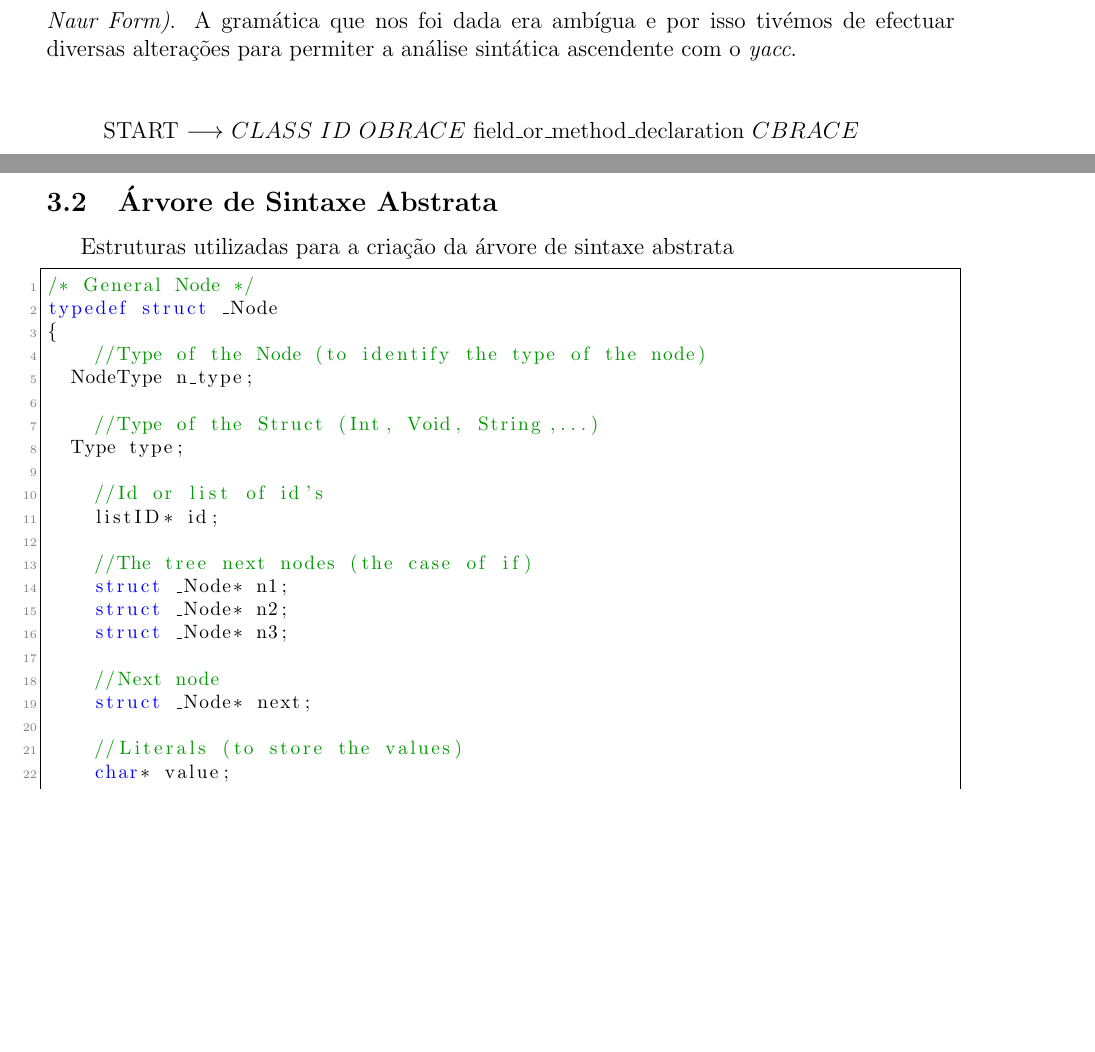
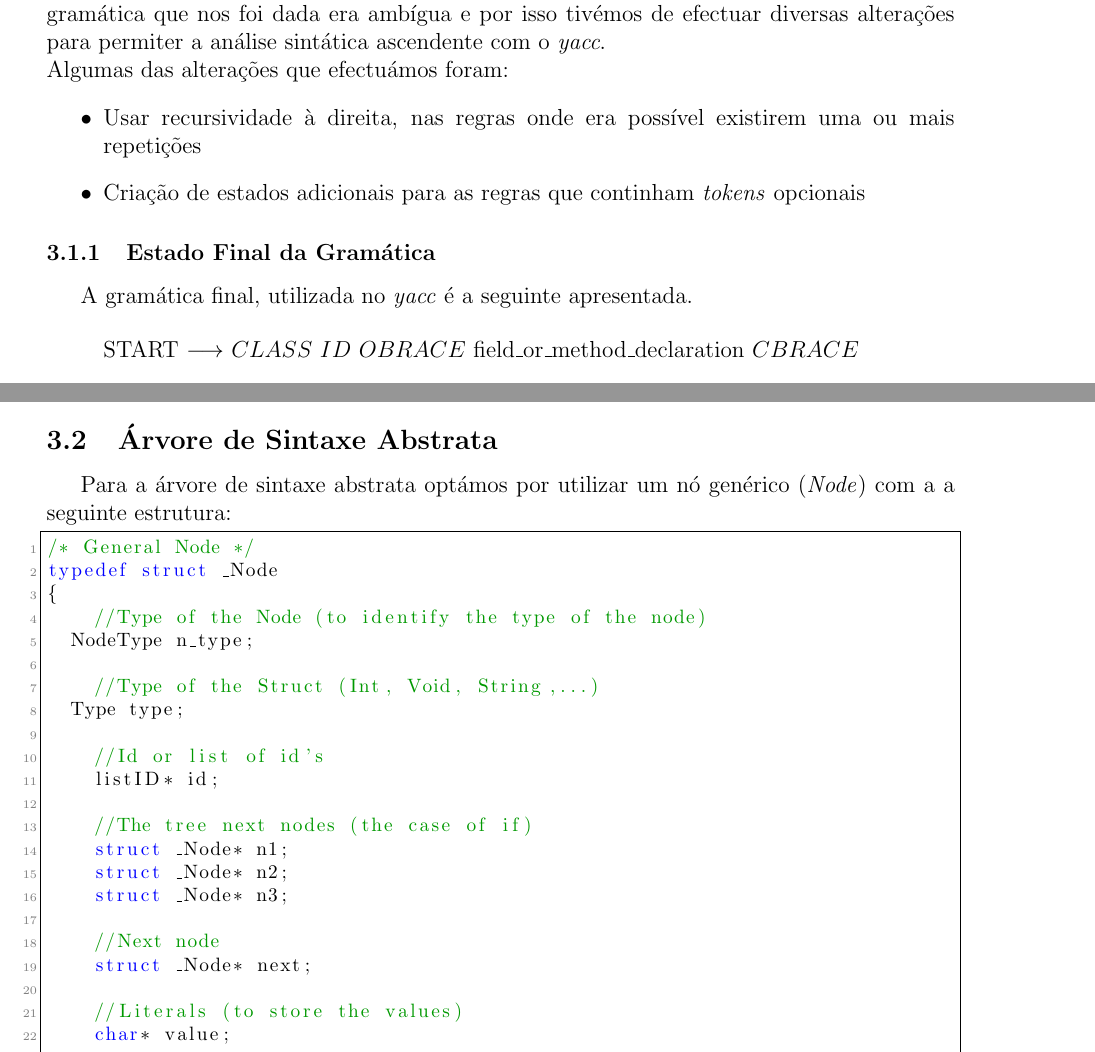
Before and after one commit to bcaceiro/compiler, a LaTeX document (ReLaToRiOo/rel.tex): two parts of pages 5 and 7 of 7 before the commit and two parts of pages 6 and 8 of 9 after it, joined at a grey line, cut so that both start at the same text, the shorter picture padded with empty space. Compiled offline with pdfLaTeX.

Commit message:
mais merdas para relatorio

```diff
--- a/ReLaToRiOo/rel.tex
+++ b/ReLaToRiOo/rel.tex
@@ -221,9 +230,18 @@ Esta análise pode ser dividida em três fases:
 \subsection{Gramática}
 
 A gramática é a maneira formal de especificar a sintaxe de uma linguagem.
-Desenvolver uma gramática não ambígua é um dos passos mais importantes para o sucesso do compilador. Para a gramática da linguagem \emph{iJava} usámos a notação \textbf{EBNF} \emph{(Extended Backus Naur Form)}.
+Desenvolver uma gramática não ambígua é um dos passos mais importantes para o sucesso do compilador. Para a gramática da linguagem \emph{iJava} usámos a notação \textbf{BNF} \emph{( Backus Naur Form)}.
 A gramática que nos foi dada era ambígua e por isso tivémos de efectuar diversas alterações para permiter a análise sintática ascendente com o \emph{yacc}.\\
+Algumas das alterações que efectuámos foram:
+\begin{itemize}
+	\item Usar recursividade à direita, nas regras onde era possível existirem uma ou mais repetições
+	\item Criação de estados adicionais para as regras que continham \emph{tokens} opcionais
+\end{itemize}
 
+
+
+\subsubsection{Estado Final da Gramática}
+A gramática final, utilizada no \emph{yacc} é a seguinte apresentada.
 
 \begin{itemize}
   \item[] START $\longrightarrow$ $CLASS$ $ID$  $OBRACE$ field\_or\_method\_declaration $CBRACE$
@@ -312,7 +330,9 @@ A gramática que nos foi dada era ambígua e por isso tivémos de efectuar diver
 
 \subsection{Árvore de Sintaxe Abstrata}
 
-Estruturas utilizadas para a criação da árvore de sintaxe abstrata
+Para a árvore de sintaxe abstrata optámos por utilizar um nó genérico (\emph{Node}) com a a seguinte estrutura:
+
+
 \begin{lstlisting}
 /* General Node */
 typedef struct _Node
```
Also changed, not shown: ReLaToRiOo/rel.pdf, ReLaToRiOo/rel.tex (11 more changed lines), 3 other files.
